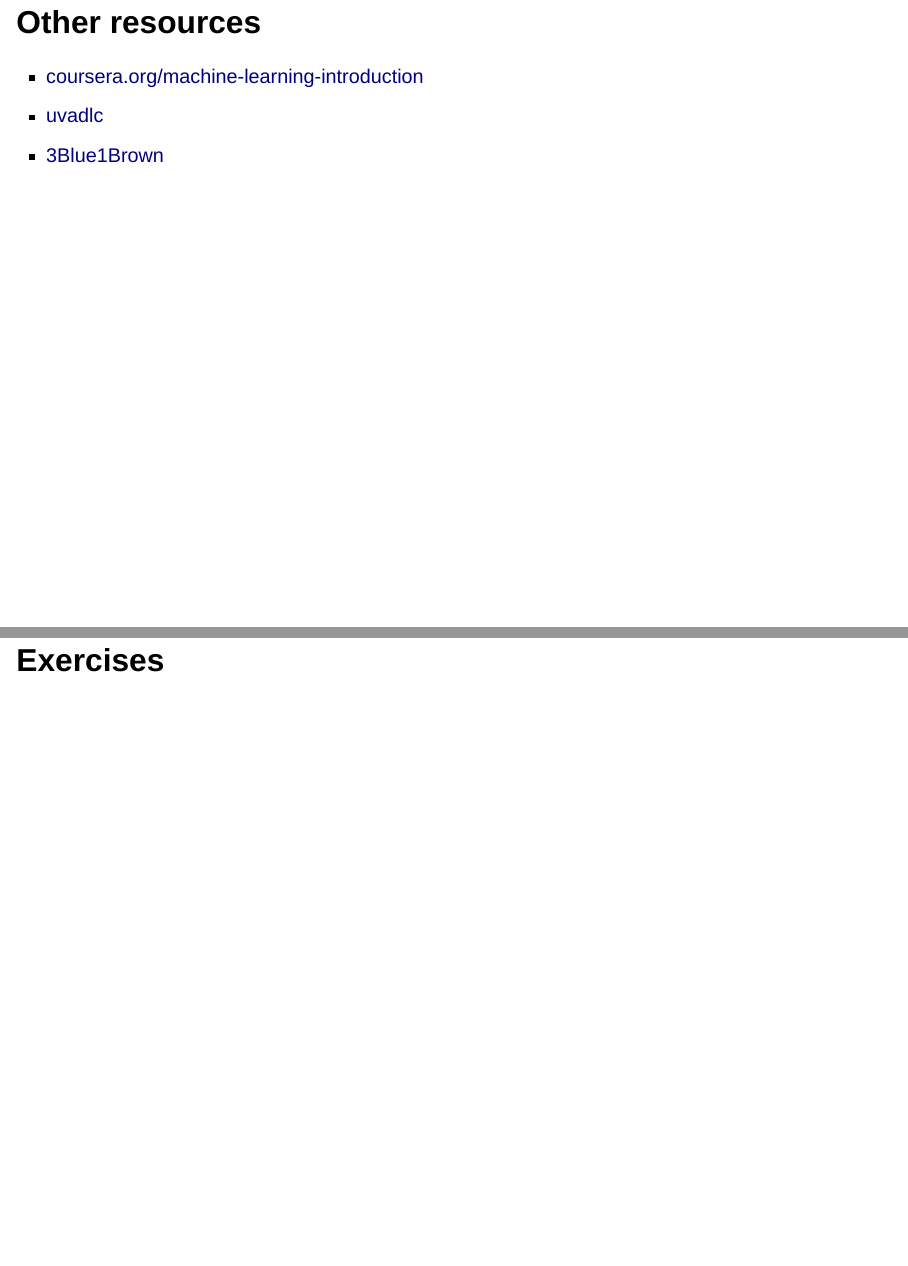
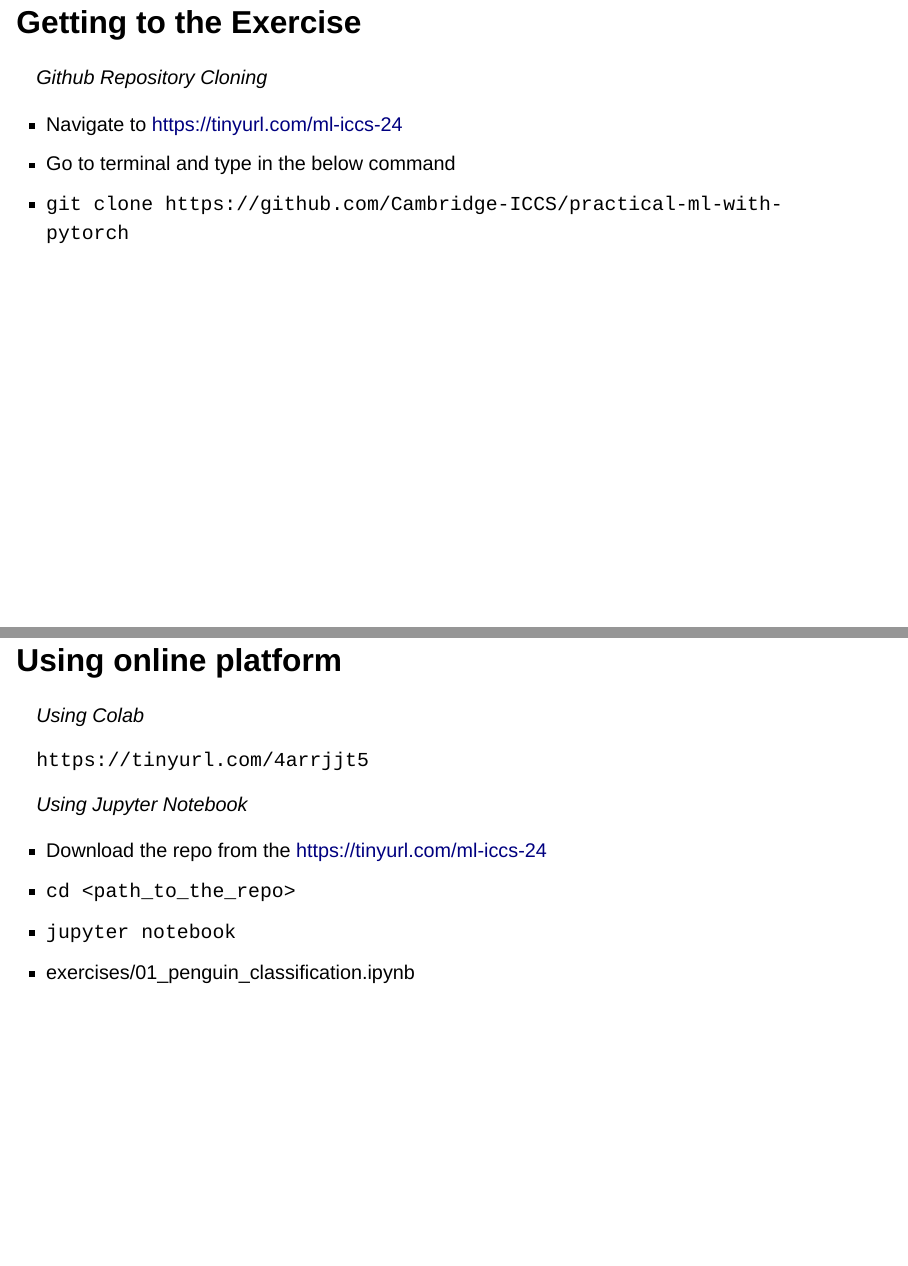
Before and after one commit to Cambridge-ICCS/practical-ml-with-pytorch, a Quarto document (slides/slides.qmd): pages 21 and 22 of 27 before the commit and pages 22 and 23 of 31 after it, joined at a grey line. Rendered offline with R 4.5, knitr and Pandoc in place of Quarto, with nearby package versions; drawn as Slidy slides in place of the format the file asks for.

Commit message:
Added ML intro, Repo cloning, virtual env, colab/jupyternb slides

```diff
--- a/slides/slides.qmd
+++ b/slides/slides.qmd
@@ -360,3 +368,22 @@
   - I have never met anyone actually training models in C++; I find it a bit weird.
 - See the PyTorch website: [https://pytorch.org/](https://pytorch.org/)
 
+## Getting to the Exercise
+ *Github Repository Cloning*
+
+- Navigate to
+[https://tinyurl.com/ml-iccs-24](https://tinyurl.com/ml-iccs-24)
+- Go to terminal and type in the below command
+- `git clone https://github.com/Cambridge-ICCS/practical-ml-with-pytorch`
+
+## Using online platform
+*Using Colab*
+
+`https://tinyurl.com/4arrjjt5`
+
+*Using Jupyter Notebook*
+
+- Download the repo from the [https://tinyurl.com/ml-iccs-24](https://tinyurl.com/ml-iccs-24)
+- `cd <path_to_the_repo>`
+- `jupyter notebook`
+- exercises/01_penguin_classification.ipynb
```
Also changed, not shown: slides/slides.qmd (22 more changed lines).
